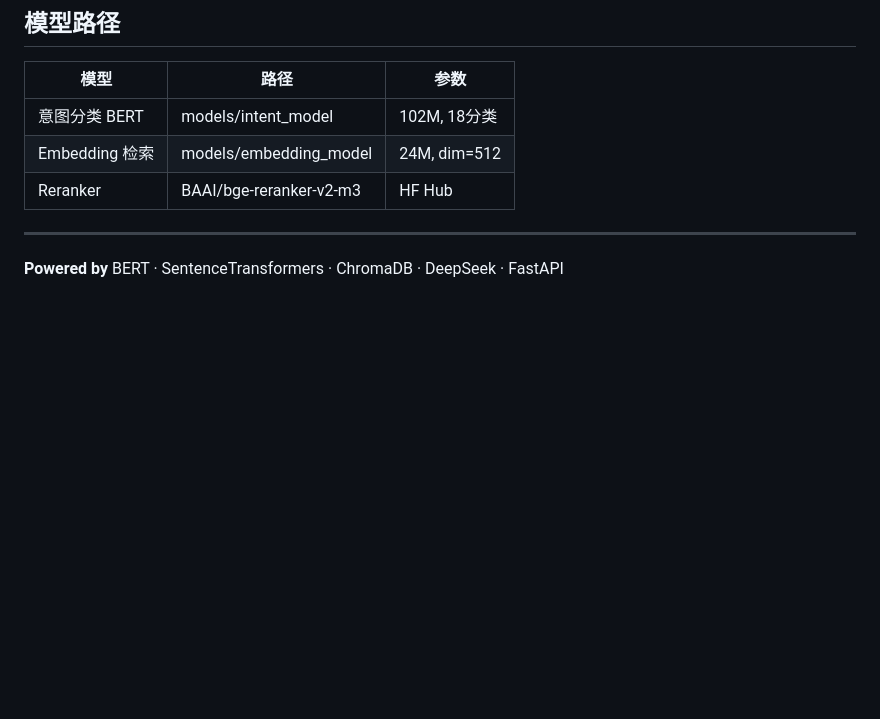
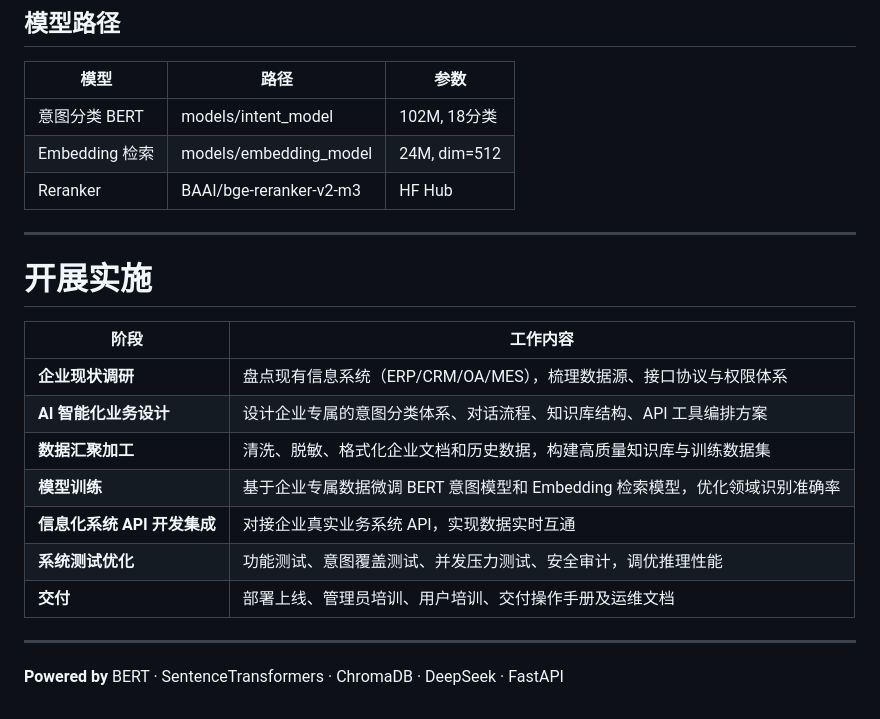
Before and after one commit to li-bx/omni-bot, a Markdown page: README.md, the part around one of its changes. Rendered like a GitHub page; blank space fills up the shorter version.

```diff
--- a/README.md
+++ b/README.md
@@ -233,4 +281,18 @@ python -m system.main
 
 ---
 
+# 开展实施
+
+| 阶段 | 工作内容 |
+|------|----------|
+| **企业现状调研** | 盘点现有信息系统（ERP/CRM/OA/MES），梳理数据源、接口协议与权限体系 |
+| **AI 智能化业务设计** | 设计企业专属的意图分类体系、对话流程、知识库结构、API 工具编排方案 |
+| **数据汇聚加工** | 清洗、脱敏、格式化企业文档和历史数据，构建高质量知识库与训练数据集 |
+| **模型训练** | 基于企业专属数据微调 BERT 意图模型和 Embedding 检索模型，优化领域识别准确率 |
+| **信息化系统 API 开发集成** | 对接企业真实业务系统 API，实现数据实时互通 |
+| **系统测试优化** | 功能测试、意图覆盖测试、并发压力测试、安全审计，调优推理性能 |
+| **交付** | 部署上线、管理员培训、用户培训、交付操作手册及运维文档 |
+
+---
+
 **Powered by** BERT · SentenceTransformers · ChromaDB · DeepSeek · FastAPI
```
Also changed, not shown: other parts of README.md (+48 -0 lines).
